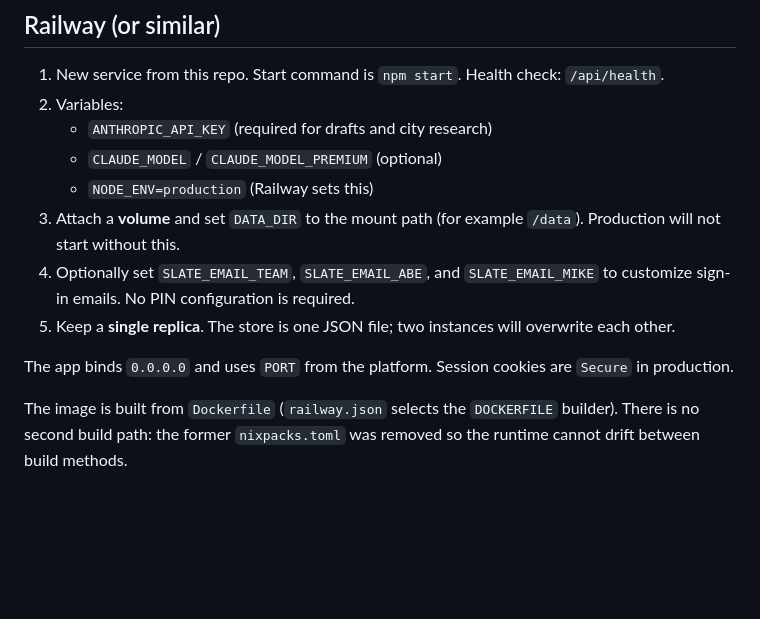
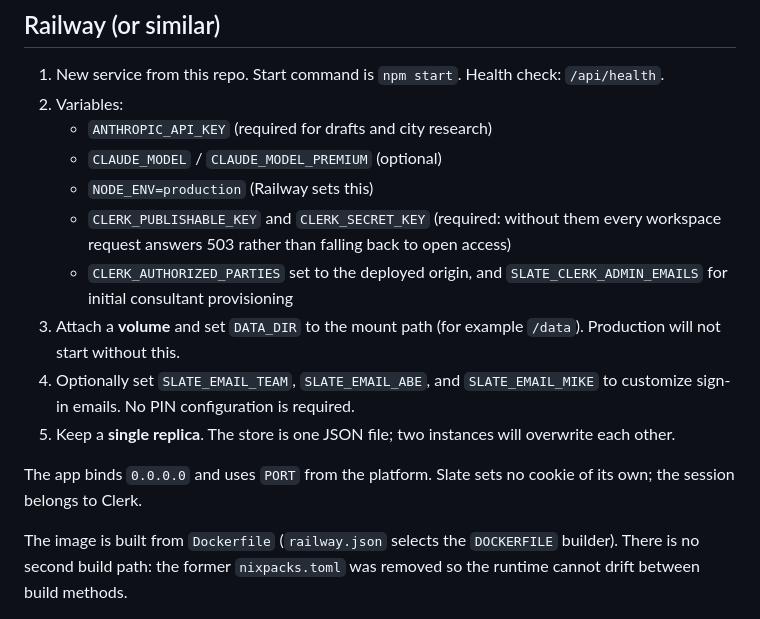
Before and after one commit to dankestbofum/slate-executive-search, a Markdown page: README.md, the part around the change. GitHub-like rendering; blank space fills up the shorter version.

Commit message:
Name the Clerk variables a deployment needs
The deployment section still promised a Secure session cookie Slate no longer
sets, and listed no Clerk keys. Without them a deployed instance answers 503
on every workspace request, which is the intended failure but a poor surprise.

Co-Authored-By: Claude Opus 5 <noreply@anthropic.com>

```diff
--- a/README.md
+++ b/README.md
@@ -187,11 +187,16 @@ External website checks are opt-in with `SLATE_NETWORK_TESTS=true`.
    - `ANTHROPIC_API_KEY` (required for drafts and city research)
    - `CLAUDE_MODEL` / `CLAUDE_MODEL_PREMIUM` (optional)
    - `NODE_ENV=production` (Railway sets this)
+   - `CLERK_PUBLISHABLE_KEY` and `CLERK_SECRET_KEY` (required: without them every
+     workspace request answers 503 rather than falling back to open access)
+   - `CLERK_AUTHORIZED_PARTIES` set to the deployed origin, and
+     `SLATE_CLERK_ADMIN_EMAILS` for initial consultant provisioning
 3. Attach a **volume** and set `DATA_DIR` to the mount path (for example `/data`). Production will not start without this.
 4. Optionally set `SLATE_EMAIL_TEAM`, `SLATE_EMAIL_ABE`, and `SLATE_EMAIL_MIKE` to customize sign-in emails. No PIN configuration is required.
 5. Keep a **single replica**. The store is one JSON file; two instances will overwrite each other.
 
-The app binds `0.0.0.0` and uses `PORT` from the platform. Session cookies are `Secure` in production.
+The app binds `0.0.0.0` and uses `PORT` from the platform. Slate sets no cookie of
+its own; the session belongs to Clerk.
 
 The image is built from `Dockerfile` (`railway.json` selects the `DOCKERFILE`
 builder). There is no second build path: the former `nixpacks.toml` was removed
```
